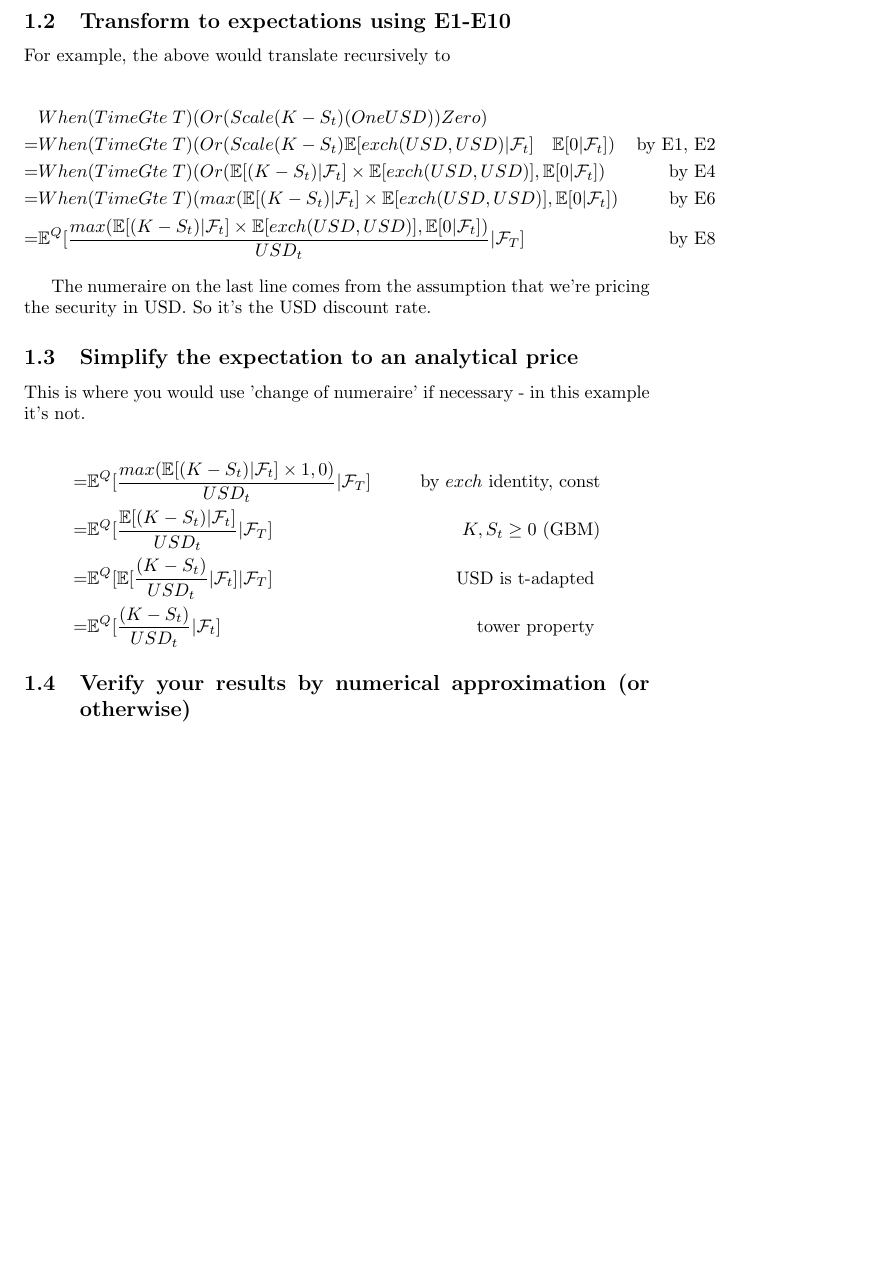
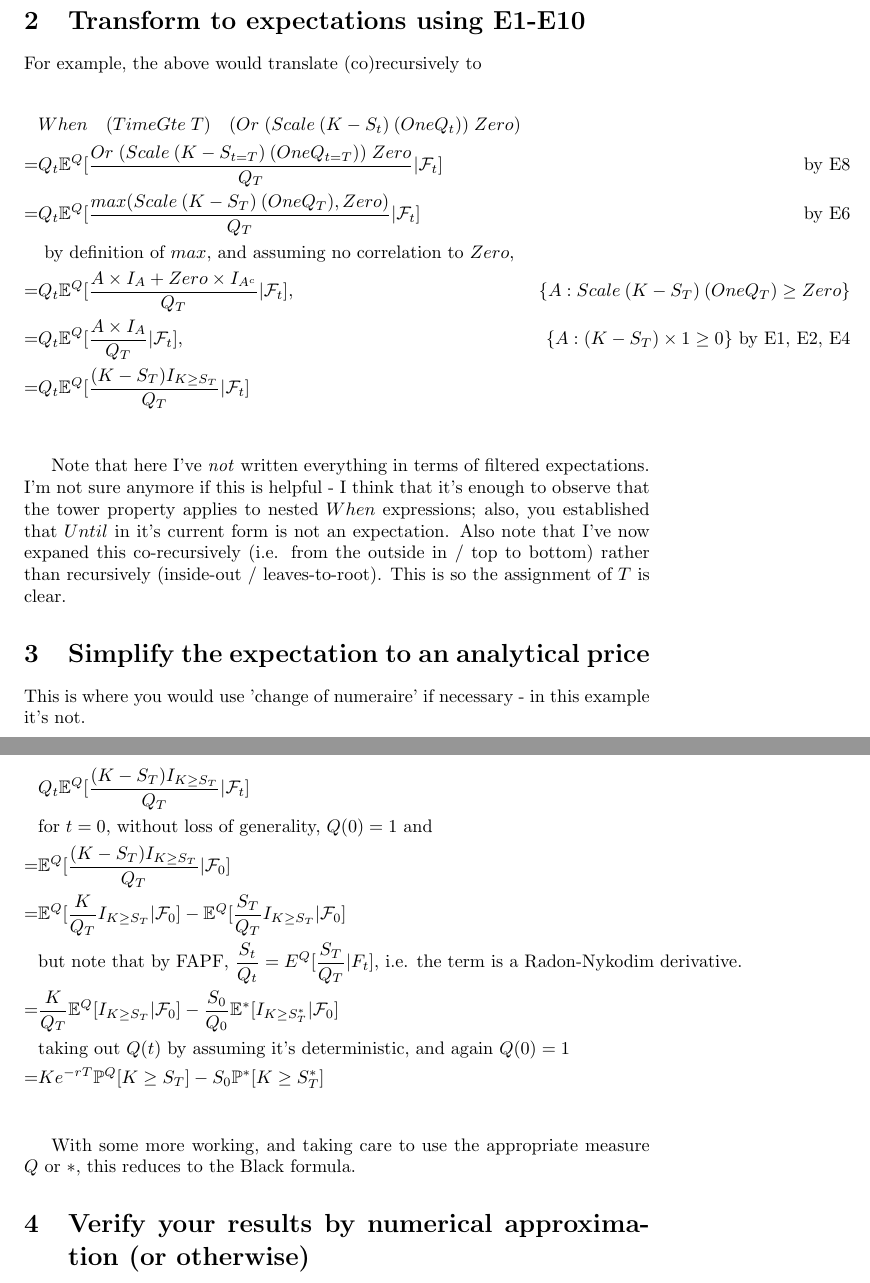
Before and after one commit to lucianojoublanc-da/pricing-products, a LaTeX document (pricing-products.tex): part of page 2 of 2 before the commit and two parts of pages 2 and 3 of 3 after it, the two joined at a grey line, cut so that both start at the same text, the shorter picture padded with empty space. Compiled offline with pdfLaTeX.

Commit message:
Refolumate co-recursively. Derive BSE.

```diff
--- a/pricing-products.tex
+++ b/pricing-products.tex
@@ -54 +54,2 @@ For example, for a European call option:
+  & When (TimeGte \; T) (Or (Scale (K - S_t) (One Q_t)) Zero)
 \end{align*}
@@ -55,31 +59,39 @@ For example, for a European call option:
 
 Check that this matches with what is produced by our implementation in https://github.com/digital-asset/contingent-claims
 
-\subsection{Transform to expectations using E1-E10}
+\section{Transform to expectations using E1-E10}
 
-For example, the above would translate recursively to
+For example, the above would translate (co)recursively to
 
 \begin{align*}
-& When (TimeGte \; T) (Or (Scale (K - S_t) (One USD)) Zero) & \\
-=& When (TimeGte \; T) (Or (Scale (K - S_t) \mathbb{E}[exch(USD, USD) | \mathcal{F}_t] \quad \mathbb{E}[0 | \mathcal{F}_t])& \text{by E1, E2} \\
-=& When (TimeGte \; T) (Or (\mathbb{E}[(K - S_t) | \mathcal{F}_t] \times \mathbb{E}[exch(USD, USD)], \mathbb{E}[0 | \mathcal{F}_t] ) & \text{by E4} \\
-=& When (TimeGte \; T) (max(\mathbb{E}[(K - S_t)| \mathcal{F}_t] \times \mathbb{E}[exch(USD, USD)],  \mathbb{E}[0 | \mathcal{F}_t]) & \text{by E6} \\
-=& \mathbb{E}^Q [\frac{max(\mathbb{E}[(K - S_t)| \mathcal{F}_t] \times \mathbb{E}[exch(USD, USD)],  \mathbb{E}[0 | \mathcal{F}_t])}{USD_t} | \mathcal{F}_T] & \text{by E8}
+& When \quad (TimeGte \; T) \quad (Or \; (Scale \: (K - S_t) \: (One Q_t)) \; Zero) \\
+= & Q_t \mathbb{E}^Q[ \frac{ Or \; (Scale \: (K - S_{t = T}) \: (One Q_{t = T})) \; Zero } { Q_T } | \mathcal{F}_t ] & \text{ by E8} \\
+= & Q_t \mathbb{E}^Q[ \frac{ max ( Scale \: (K - S_T) \: (One Q_T) , Zero ) } { Q_T } | \mathcal{F}_t ] & \text{ by E6} \\
+& \text{ by definition of $max$, and assuming no correlation to $Zero$, } \\
+= & Q_t \mathbb{E}^Q[ \frac{  A \times I_A  + Zero \times I_{A^c}} { Q_T } | \mathcal{F}_t ] , & \{ A : Scale \: (K - S_T) \: (One Q_T) \geq Zero \} \\
+= & Q_t \mathbb{E}^Q[ \frac{  A \times I_A } { Q_T } | \mathcal{F}_t ] , & \{ A : (K - S_T) \times 1 \geq 0 \} \text{ by E1, E2, E4} \\
+= & Q_t \mathbb{E}^Q[ \frac{  (K - S_T) I_{K \geq S_T} } { Q_T } | \mathcal{F}_t ] \\
 \end{align*}
 
-The numeraire on the last line comes from the assumption that we're pricing the security in USD. So it's the USD discount rate.
+Note that here I've \emph{not} written everything in terms of filtered expectations. I'm not sure anymore if this is helpful - I think that it's enough to observe that the tower property applies to nested $When$ expressions; also, you established that $Until$ in it's current form is not an expectation. Also note that I've now expaned this co-recursively (i.e. from the outside in / top to bottom) rather than recursively (inside-out / leaves-to-root). This is so the assignment of $T$ is clear.
 
-\subsection{Simplify the expectation to an analytical price}
+\section{Simplify the expectation to an analytical price}
 
 This is where you would use 'change of numeraire' if necessary - in this example it's not.
 
 \begin{align*}
-=& \mathbb{E}^Q [\frac{max(\mathbb{E}[(K - S_t)| \mathcal{F}_t] \times 1, 0)}{USD_t} | \mathcal{F}_T] & \text{by } exch \text{ identity, const} \\
-=& \mathbb{E}^Q [\frac{\mathbb{E}[(K - S_t)| \mathcal{F}_t] }{USD_t} | \mathcal{F}_T] & K, S_t \geq 0 \text{ (GBM)} \\
-=& \mathbb{E}^Q [\mathbb{E}[\frac{(K - S_t)}{USD_t}| \mathcal{F}_t ]  | \mathcal{F}_T] & \text{ USD is t-adapted } \\
-=& \mathbb{E}^Q [\frac{(K - S_t)}{USD_t}|  \mathcal{F}_t] & \text{ tower property }
+& Q_t \mathbb{E}^Q[ \frac{  (K - S_T) I_{K \geq S_T} } { Q_T } | \mathcal{F}_t ] \\
+& \text{for $t = 0$, without loss of generality, $Q(0) = 1$ and } \\
+= & \mathbb{E}^Q[ \frac{  (K - S_T) I_{K \geq S_T} } { Q_T } | \mathcal{F}_0 ] \\
+= & \mathbb{E}^Q[ \frac{K} {Q_T} I_{K \geq S_T} | \mathcal{F}_0 ] - \mathbb{E}^Q[ \frac{S_T} {Q_T} I_{K \geq S_T} | \mathcal{F}_0 ] \\
+& \text{but note that by FAPF, $\frac{S_t}{Q_t} = E^Q[\frac{S_T}{Q_T} | F_t]$, i.e. the term is a Radon-Nykodim derivative. } \\
+= & \frac{K} {Q_T} \mathbb{E}^Q[  I_{K \geq S_T} | \mathcal{F}_0 ] - \frac{S_0} {Q_0} \mathbb{E}^{*}[  I_{K \geq S^*_T} | \mathcal{F}_0 ] \\
+& \text{taking out $Q(t)$ by assuming it's deterministic, and again $Q(0) = 1$} \\
+= & K e^{-rT} \mathbb{P}^Q[K \geq S_T] - S_0 \mathbb{P}^{*}[K \geq S^*_T] \\
 \end{align*}
 
-\subsection{Verify your results by numerical approximation (or otherwise)}
+With some more working, and taking care to use the appropriate measure $Q$ or $*$, this reduces to the Black formula.
+
+\section{Verify your results by numerical approximation (or otherwise)}
 
 \end{document}
```
Also changed, not shown: pricing-products.tex (11 more changed lines).
